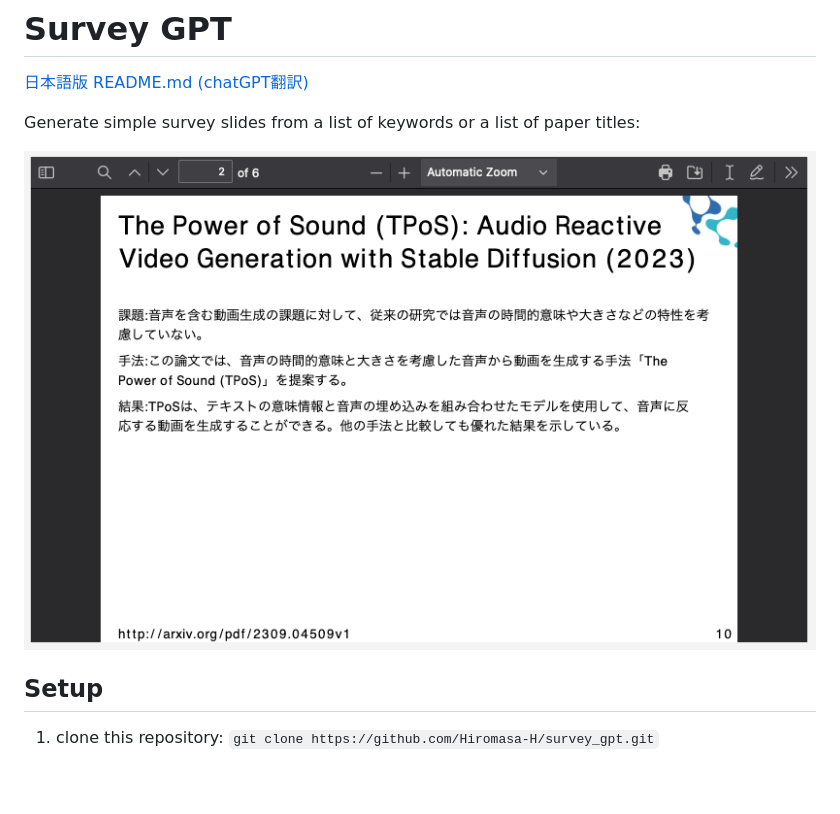
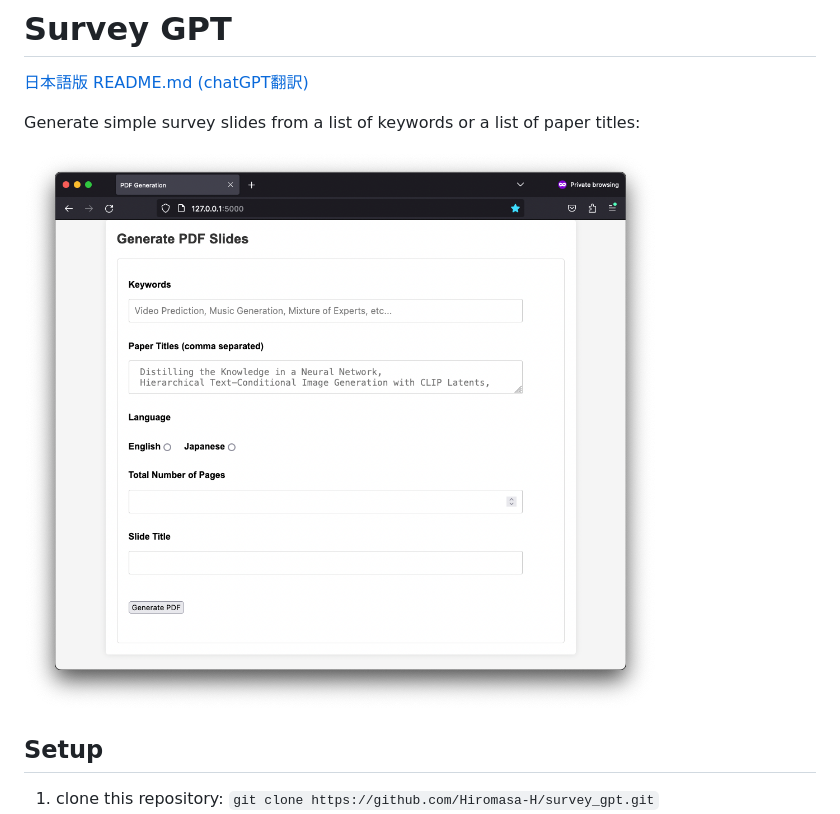
Before and after one commit to Hiromasa-H/survey_gpt, a Markdown page: README.md, the part around the change. GitHub-like rendering; pictures changed too: img4.png (added); blank space fills up the shorter version.

```diff
--- a/README.md
+++ b/README.md
@@ -4,7 +4,7 @@
 
 Generate simple survey slides from a list of keywords or a list of paper titles:
 
-![](img3.png)
+![](img4.png)
 
 ## Setup
 1. clone this repository: `git clone https://github.com/Hiromasa-H/survey_gpt.git`
```
Also changed, not shown: README_JA.md (+1 -1 lines).
